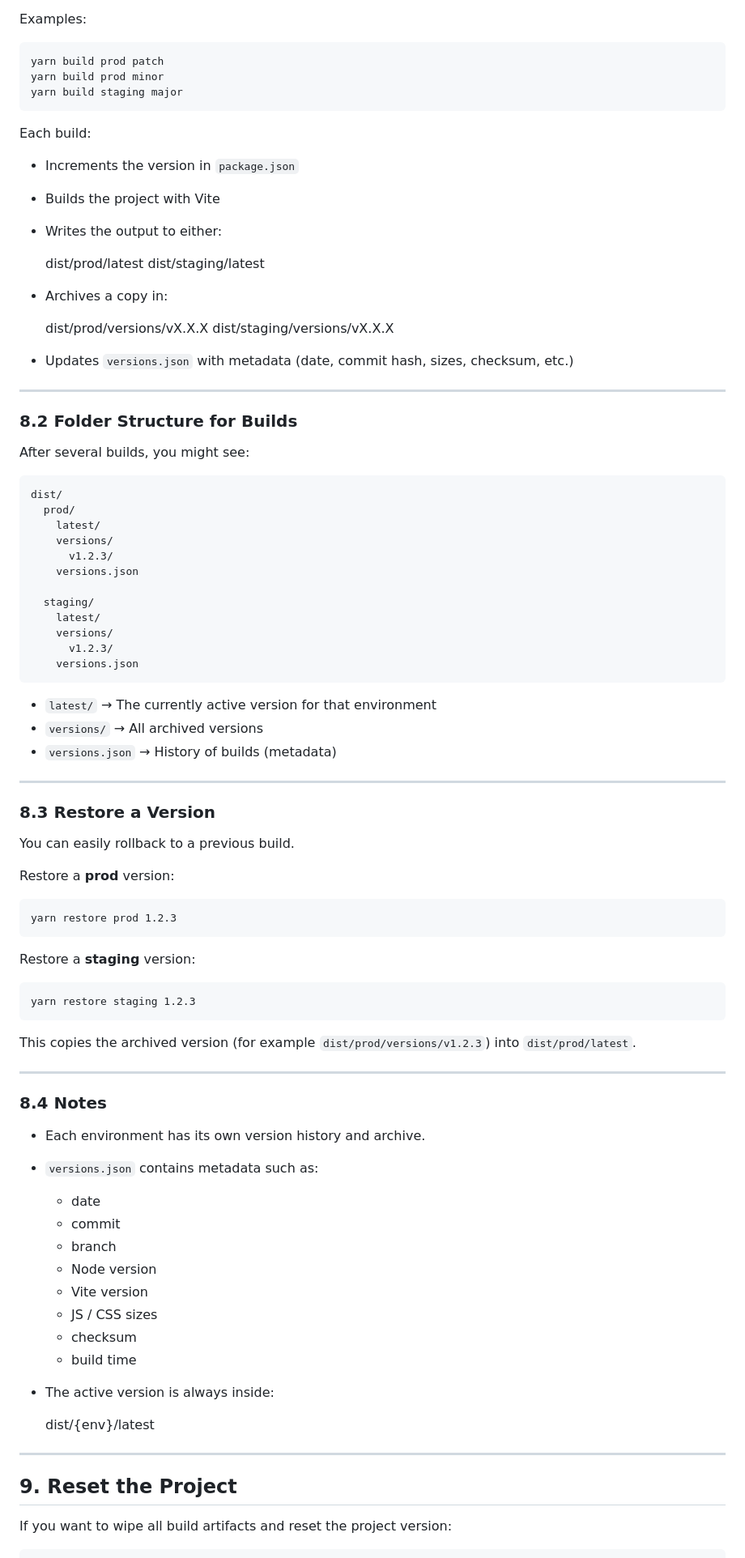
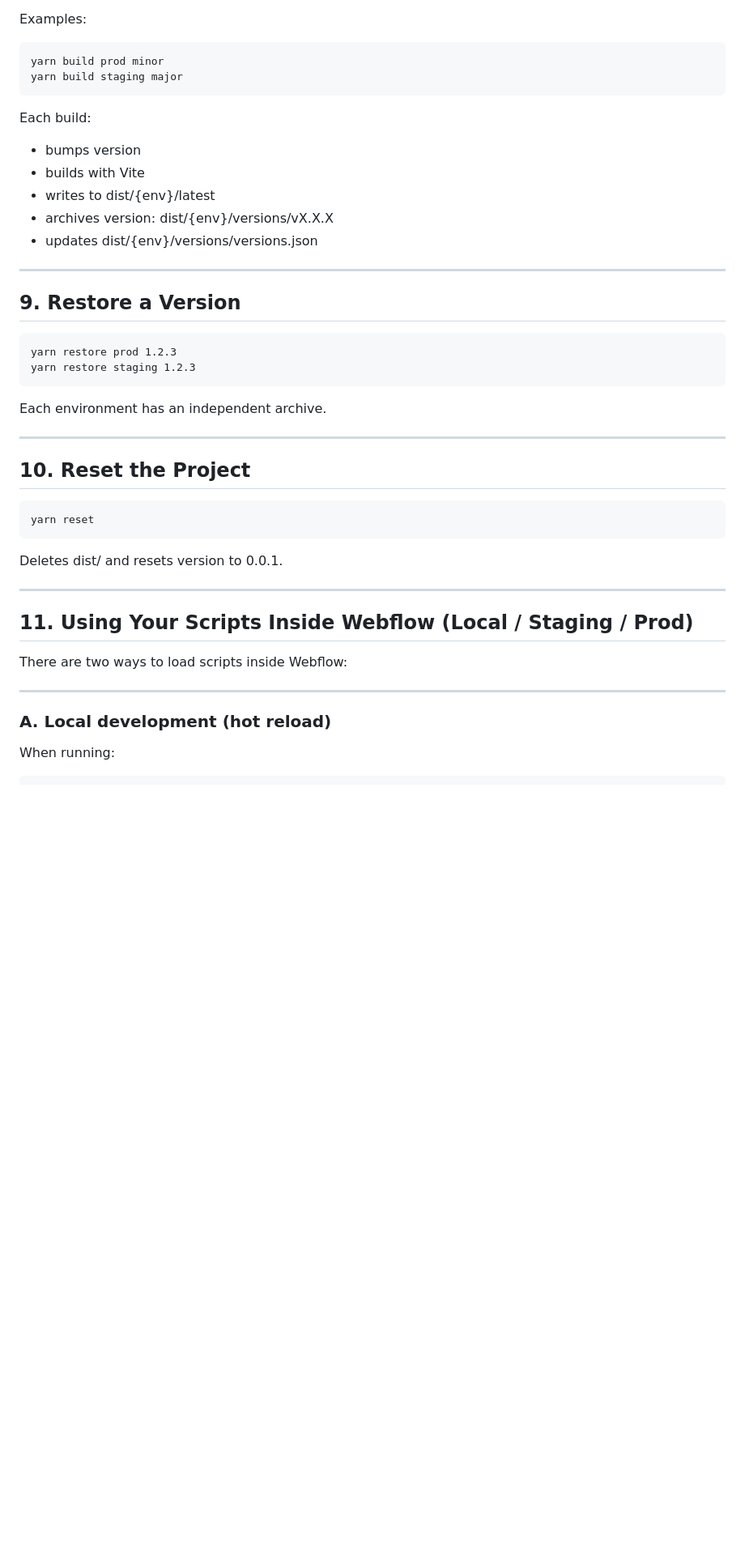
Before and after one commit to meetpilou/webflow-vite-builder, a Markdown page: README.md, the part around the change printed below. Shown: that part at 81% size. GitHub-like rendering; blank space fills up the shorter version.

```diff
--- a/README.md
+++ b/README.md
@@ -235,87 +168,43 @@ The last argument (`patch`, `minor`, or `major`) controls how the semantic versi
 
 Examples:
 
-    yarn build prod patch
     yarn build prod minor
     yarn build staging major
 
 Each build:
 
-- Increments the version in `package.json`
-- Builds the project with Vite
-- Writes the output to either:
-
-  dist/prod/latest
-  dist/staging/latest
-
-- Archives a copy in:
-
-  dist/prod/versions/vX.X.X
-  dist/staging/versions/vX.X.X
-
-- Updates `versions.json` with metadata (date, commit hash, sizes, checksum, etc.)
+- bumps version
+- builds with Vite
+- writes to dist/{env}/latest
+- archives version: dist/{env}/versions/vX.X.X
+- updates dist/{env}/versions/versions.json
 
 ---
 
-### 8.2 Folder Structure for Builds
+## 9. Restore a Version
 
-After several builds, you might see:
+    yarn restore prod 1.2.3
+    yarn restore staging 1.2.3
 
-    dist/
-      prod/
-        latest/
-        versions/
-          v1.2.3/
-        versions.json
-
-      staging/
-        latest/
-        versions/
-          v1.2.3/
-        versions.json
-
-- `latest/` → The currently active version for that environment
-- `versions/` → All archived versions
-- `versions.json` → History of builds (metadata)
+Each environment has an independent archive.
 
 ---
 
-### 8.3 Restore a Version
+## 10. Reset the Project
 
-You can easily rollback to a previous build.
+    yarn reset
 
-Restore a **prod** version:
-
-    yarn restore prod 1.2.3
-
-Restore a **staging** version:
-
-    yarn restore staging 1.2.3
-
-This copies the archived version (for example `dist/prod/versions/v1.2.3`) into `dist/prod/latest`.
+Deletes dist/ and resets version to 0.0.1.
 
 ---
 
-### 8.4 Notes
+## 11. Using Your Scripts Inside Webflow (Local / Staging / Prod)
 
-- Each environment has its own version history and archive.
-- `versions.json` contains metadata such as:
-  - date
-  - commit
-  - branch
-  - Node version
-  - Vite version
-  - JS / CSS sizes
-  - checksum
-  - build time
-
-- The active version is always inside:
-
-  dist/{env}/latest
+There are two ways to load scripts inside Webflow:
 
 ---
 
-## 9. Reset the Project
+### A. Local development (hot reload)
 
-If you want to wipe all build artifacts and reset the project version:
+When running:
 
```
Also changed, not shown: other parts of README.md (+123 -205 lines).
